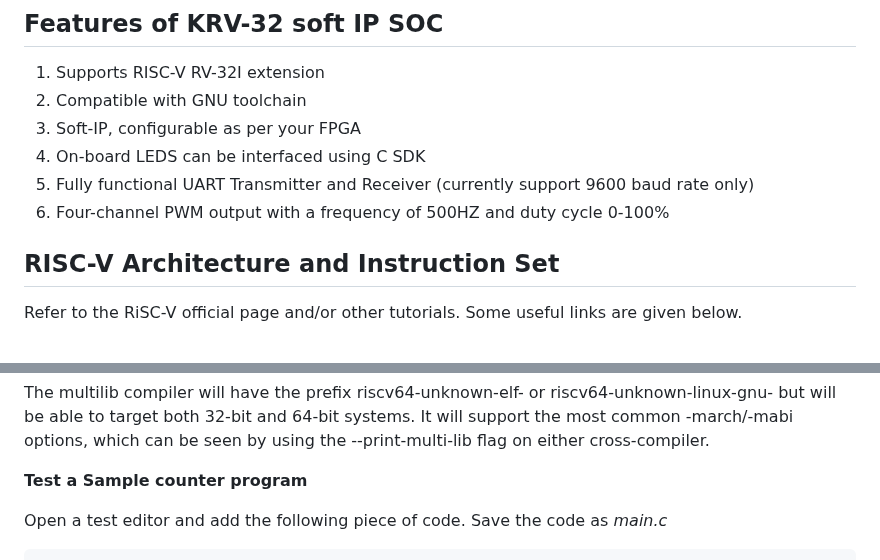
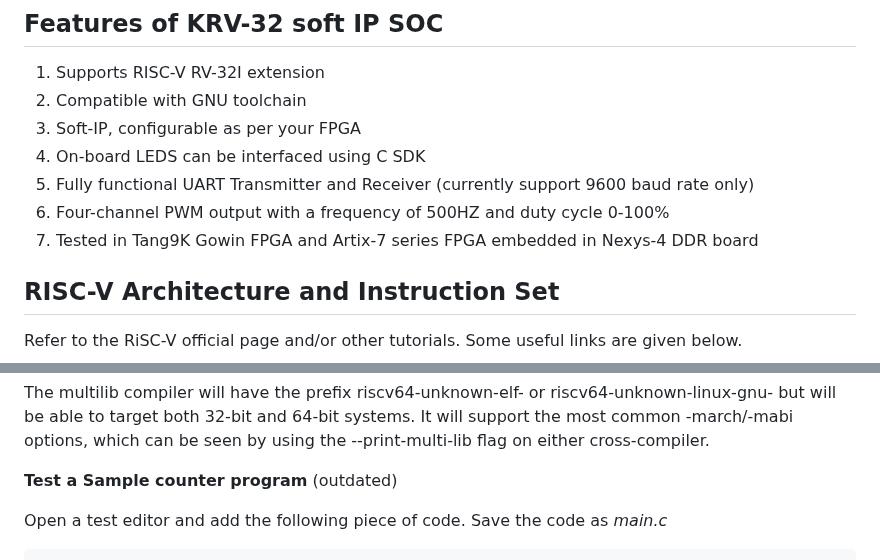
Before and after one commit to charlie2951/krv32, a Markdown page: README.md, 2 parts joined by grey strips. GitHub-like rendering.

````diff
--- a/README.md
+++ b/README.md
@@ -9,6 +9,7 @@ The main objective of this project is to prototype a RISC-V 32-bit CPU with an *
 4. On-board LEDS can be interfaced using C SDK
 5. Fully functional UART Transmitter and Receiver (currently support 9600 baud rate only)
 6. Four-channel PWM output with a frequency of 500HZ and duty cycle 0-100%
+7. Tested in Tang9K Gowin FPGA and Artix-7 series FPGA embedded in Nexys-4 DDR board
    <p></p>
 ## RISC-V Architecture and Instruction Set
 Refer to the RiSC-V official page and/or other tutorials. Some useful links are given below.
@@ -110,7 +111,7 @@ make linux
 ```
 The multilib compiler will have the prefix riscv64-unknown-elf- or riscv64-unknown-linux-gnu- but will be able to target both 32-bit and 64-bit systems. It will support the most common -march/-mabi options, which can be seen by using the --print-multi-lib flag on either cross-compiler.<p>
 
-**Test a Sample counter program** <p>
+**Test a Sample counter program** (outdated) <p>
 Open a test editor and add the following piece of code. Save the code as *main.c*<p>
 ```c
 #include <stdint.h>
````
